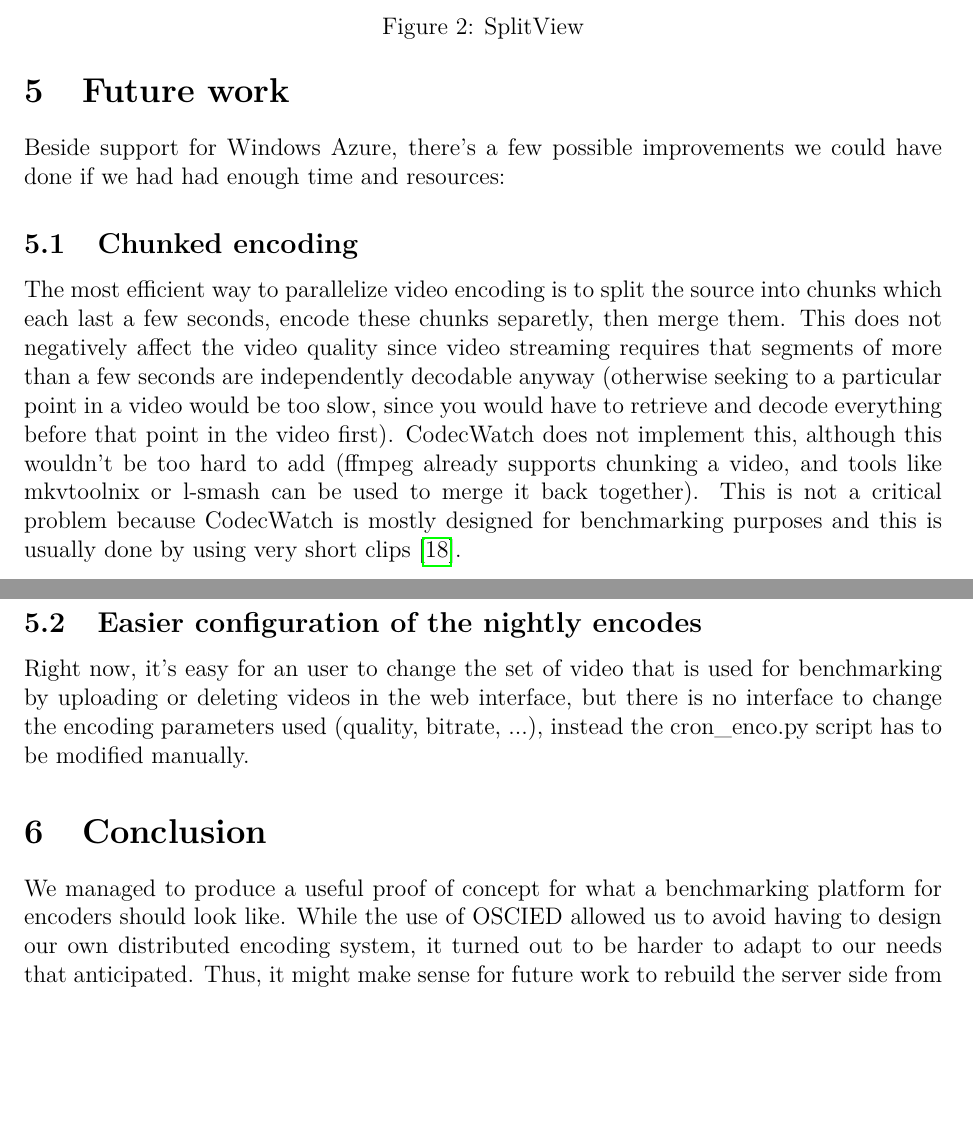
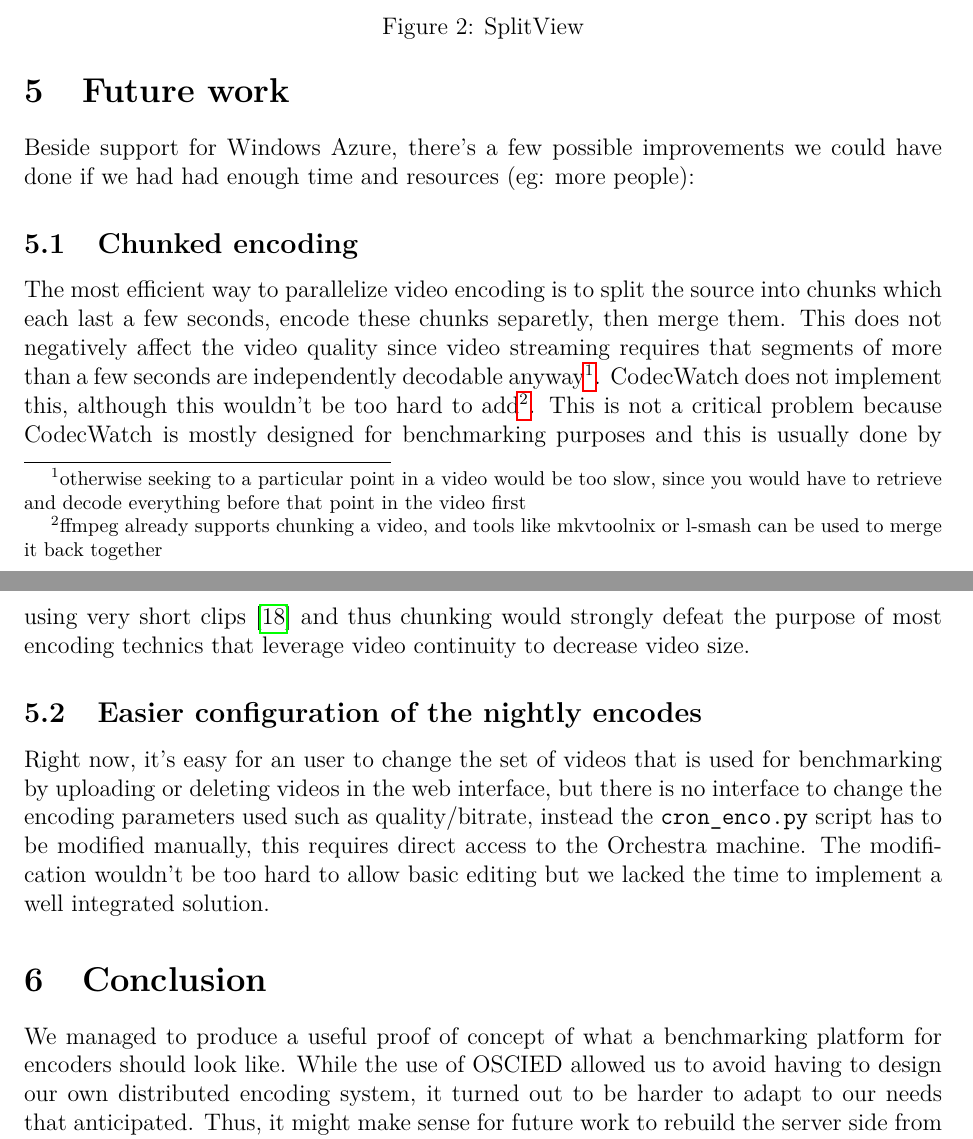
Before and after one commit to codecwatch/codecwatch, a LaTeX document (report/report.tex): two parts of pages 6 and 7 of 8, joined at a grey line, cut so that both start at the same text, the shorter picture padded with empty space. Compiled offline with pdfLaTeX.

Commit message:
Report: minor fixes

```diff
--- a/report/report.tex
+++ b/report/report.tex
@@ -210,29 +210,29 @@ Of course you can show the video details again by pressing the green button agai
 
 \section{Future work}
 Beside support for Windows Azure, there's a few possible improvements we could
-have done if we had had enough time and resources:
+have done if we had had enough time and resources (eg: more people):
 \subsection{Chunked encoding}
 The most efficient way to parallelize video encoding is to split the source into
 chunks which each last a few seconds, encode these chunks separetly, then merge
 them. This does not negatively affect the video quality since video streaming
 requires that segments of more than a few seconds are independently decodable
-anyway (otherwise seeking to a particular point in a video would be too slow,
+anyway\footnote{otherwise seeking to a particular point in a video would be too slow,
 since you would have to retrieve and decode everything before that point in the
-video first). CodecWatch does not implement this, although this wouldn't be too
-hard to add (ffmpeg already supports chunking a video, and tools like mkvtoolnix
-or l-smash can be used to merge it back together). This is not a critical
+video first}. CodecWatch does not implement this, although this wouldn't be too
+hard to add\footnote{ffmpeg already supports chunking a video, and tools like mkvtoolnix
+or l-smash can be used to merge it back together}. This is not a critical
 problem because CodecWatch is mostly designed for benchmarking purposes and this
-is usually done by using very short clips~\cite{derf}.
+is usually done by using very short clips~\cite{derf} and thus chunking would strongly defeat the purpose of most encoding technics that leverage video continuity to decrease video size.
 \subsection{Easier configuration of the nightly encodes}
-Right now, it's easy for an user to change the set of video that is used for
+Right now, it's easy for an user to change the set of videos that is used for
 benchmarking by uploading or deleting videos in the web interface, but there is
-no interface to change the encoding parameters used (quality, bitrate, ...),
-instead the cron\_enco.py script has to be modified manually.
+no interface to change the encoding parameters used such as quality/bitrate,
+instead the \verb%cron_enco.py% script has to be modified manually, this requires direct access to the Orchestra machine. The modification wouldn't be too hard to allow basic editing but we lacked the time to implement a well integrated solution.
 
 \section{Conclusion}
 % what we made, sumup, how can be used and continued, improved
 % what we did is useful, blabla
-We managed to produce a useful proof of concept for what a benchmarking platform
+We managed to produce a useful proof of concept of what a benchmarking platform
 for encoders should look like. While the use of OSCIED allowed us to avoid
 having to design our own distributed encoding system, it turned out to be harder
 to adapt to our needs that anticipated. Thus, it might make sense for future
```
